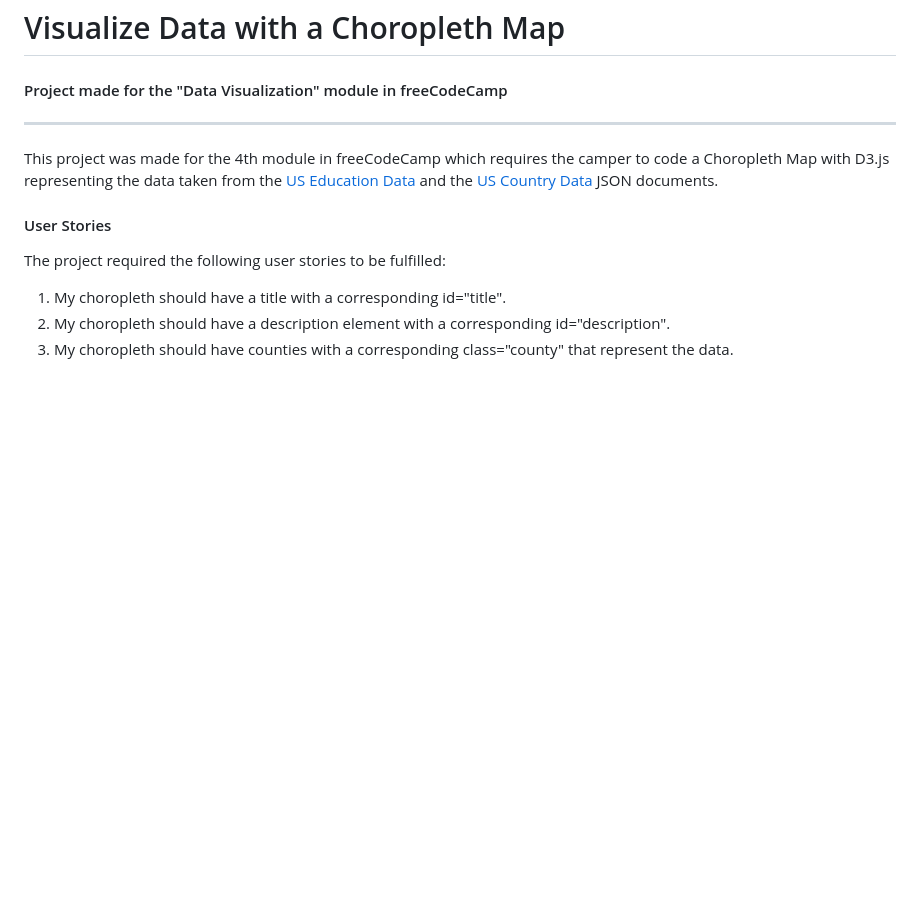
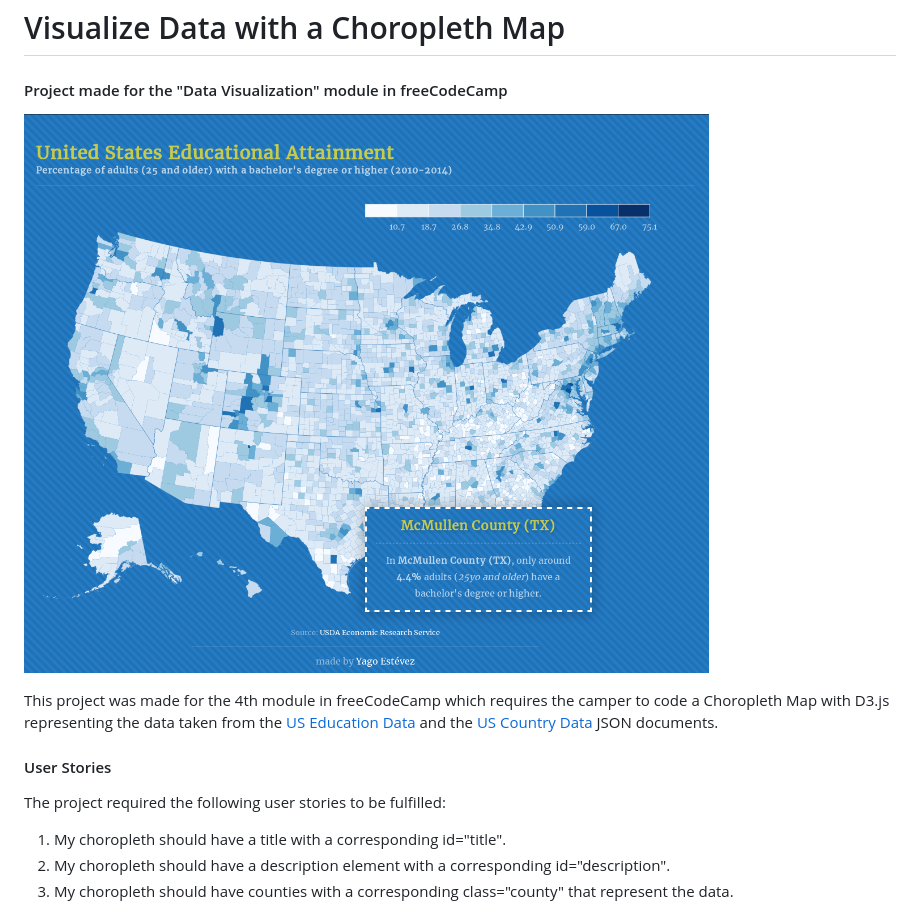
Before and after one commit to yagoestevez/fcc-choropleth-map, a Markdown page: README.md, the part around the change. GitHub-like rendering; pictures changed too: Screenshot.png (added); blank space fills up the shorter version.

Commit message:
Add screenshot

```diff
--- a/README.md
+++ b/README.md
@@ -1,6 +1,7 @@
 # Visualize Data with a Choropleth Map
 #### Project made for the "Data Visualization" module in freeCodeCamp
----
+
+![alt text](./Screenshot.png "Screenshot")
 
 This project was made for the 4th module in freeCodeCamp which requires the camper to code a Choropleth Map with D3.js representing the data taken from the [US Education Data](https://raw.githubusercontent.com/no-stack-dub-sack/testable-projects-fcc/master/src/data/choropleth_map/for_user_education.json) and the [US Country Data](https://raw.githubusercontent.com/no-stack-dub-sack/testable-projects-fcc/master/src/data/choropleth_map/counties.json) JSON documents.
 
```
Also changed, not shown: 2 other files.
